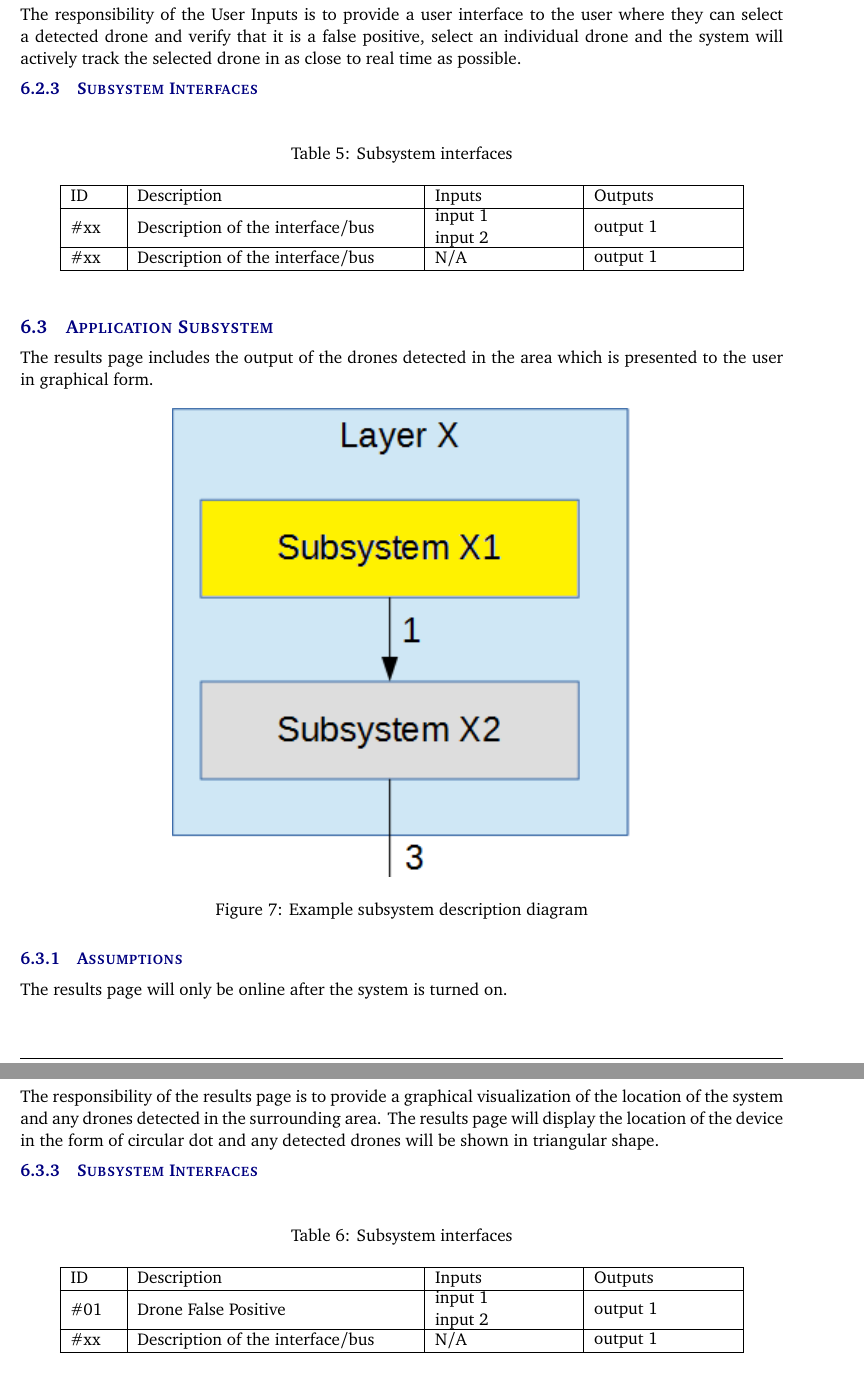
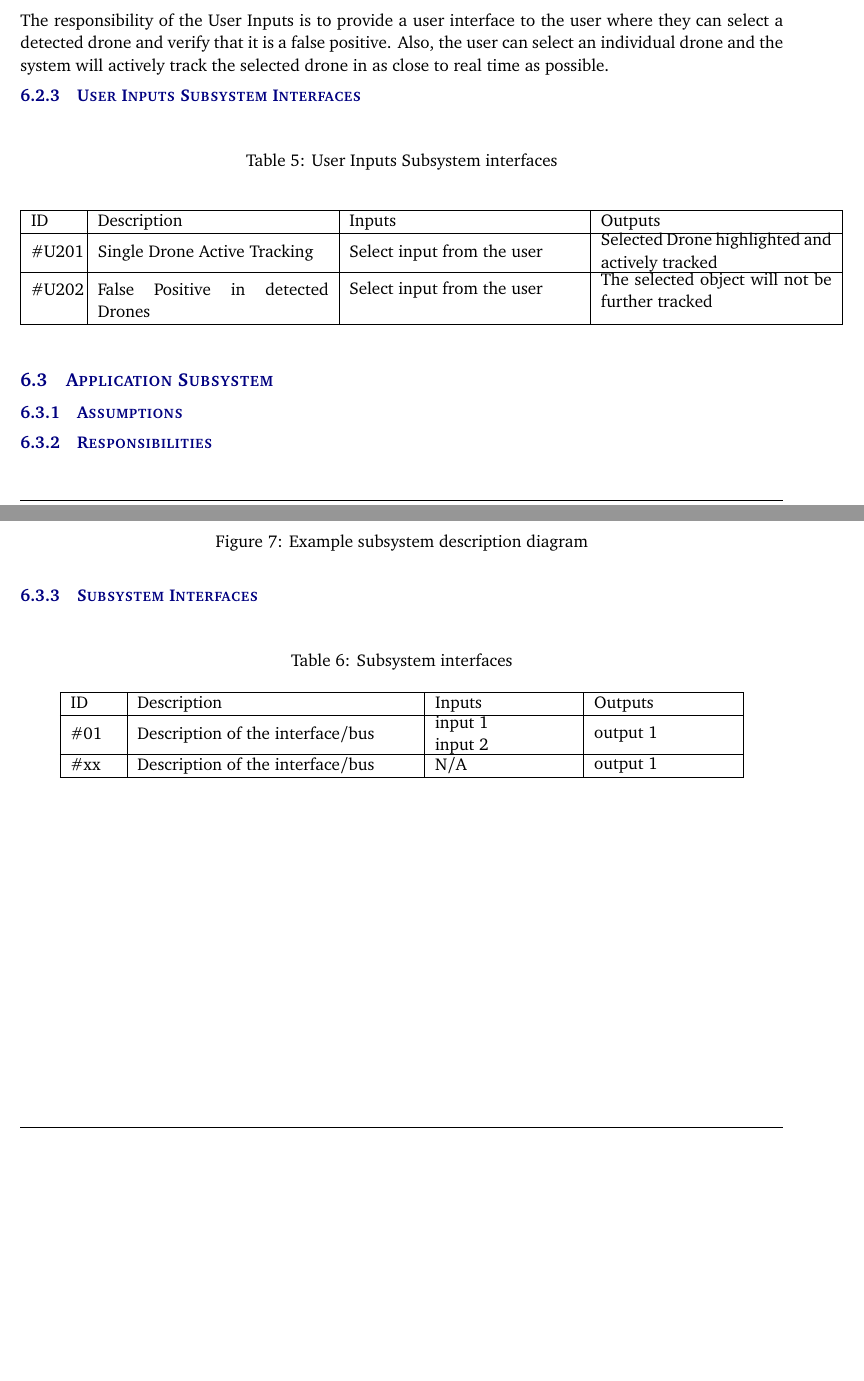
Before and after one commit to tri2401/ARGOOSE, a LaTeX document (documentation/architectural design specification latex/architectural_design_specification.tex, which reads documentation/architectural design specification latex/tex/z_layer_subsystems.tex): two parts of pages 14 and 15 of 16 before the commit and two parts of pages 13 and 14 of 15 after it, joined at a grey line, cut so that both start at the same text, the shorter picture padded with empty space. Compiled offline with pdfLaTeX.

Commit message:
My portion completed

```diff
--- a/documentation/architectural design specification latex/tex/z_layer_subsystems.tex
+++ b/documentation/architectural design specification latex/tex/z_layer_subsystems.tex
@@ -44,4 +44,20 @@ The User Inputs page includes the input that can be taken from the user. Here, t
 The user can only select one drone at a time for active detection.
 
 \subsubsection{Responsibilities}
-The responsibility of the User Inputs is to provide a user interface to the user where they can select a detected drone and verify that it is a false positive, select an individual drone and the system will actively track the selected drone in as close to real time as possible.
+The responsibility of the User Inputs is to provide a user interface to the user where they can select a detected drone and verify that it is a false positive. Also, the user can select an individual drone and the system will actively track the selected drone in as close to real time as possible.
+
+\subsubsection{User Inputs Subsystem Interfaces}
+
+\begin {table}[H]
+\caption {User Inputs Subsystem interfaces}
+\begin{center}
+    \begin{tabular}{ | p{1cm} | p{5cm} | p{5cm} | p{5cm} |}
+    \hline
+    ID & Description & Inputs & Outputs \\ \hline
+    \#U201 & Single Drone Active Tracking & \pbox{5cm}{Select input from the user} & \pbox{5cm}{Selected Drone highlighted and actively tracked}  \\ \hline
+    \#U202 & False Positive in detected Drones  & \pbox{5cm}{Select input from the user} & \pbox{5cm}{The selected object will not be further tracked}  \\ \hline
+    \end{tabular}
+\end{center}
+\end{table}
+
+\subsection{Application Subsystem}
@@ -48,3 +70,11 @@ The responsibility of the User Inputs is to provide a user interface to the user
+ \caption{Example subsystem description diagram}
+\end{figure}
+
+\subsubsection{Assumptions}
+
+
+\subsubsection{Responsibilities}
+
 
 \subsubsection{Subsystem Interfaces}
 
@@ -54,38 +84,8 @@ The responsibility of the User Inputs is to provide a user interface to the user
     \begin{tabular}{ | p{1cm} | p{6cm} | p{3cm} | p{3cm} |}
     \hline
     ID & Description & Inputs & Outputs \\ \hline
-    \#xx & Description of the interface/bus & \pbox{3cm}{input 1 \\ input 2} & \pbox{3cm}{output 1}  \\ \hline
+    \#01 & Description of the interface/bus & \pbox{3cm}{input 1 \\ input 2} & \pbox{3cm}{output 1}  \\ \hline
     \#xx & Description of the interface/bus & \pbox{3cm}{N/A} & \pbox{3cm}{output 1}  \\ \hline
     \end{tabular}
 \end{center}
 \end{table}
-
-\subsection{Application Subsystem}
-The results page includes the output of the drones detected in the area which is presented to the user in graphical form.
-
-
-\begin{figure}[h!]
-	\centering
- 	\includegraphics[width=0.60\textwidth]{images/subsystem}
- \caption{Example subsystem description diagram}
-\end{figure}
-
-\subsubsection{Assumptions}
-The results page will only be online after the system is turned on.
-
-\subsubsection{Responsibilities}
-The responsibility of the results page is to provide a graphical visualization of the location of the system and any drones detected in the surrounding area. The results page will display the location of the device in the form of circular dot and any detected drones will be shown in triangular shape.
-
-\subsubsection{Subsystem Interfaces}
-
-\begin {table}[H]
-\caption {Subsystem interfaces}
-\begin{center}
-    \begin{tabular}{ | p{1cm} | p{6cm} | p{3cm} | p{3cm} |}
-    \hline
-    ID & Description & Inputs & Outputs \\ \hline
-    \#01 & Drone False Positive & \pbox{3cm}{input 1 \\ input 2} & \pbox{3cm}{output 1}  \\ \hline
-    \#xx & Description of the interface/bus & \pbox{3cm}{N/A} & \pbox{3cm}{output 1}  \\ \hline
-    \end{tabular}
-\end{center}
-\end{table}
```
Also changed, not shown: documentation/architectural design specification latex/tex/z_layer_subsystems.tex (24 more changed lines).
